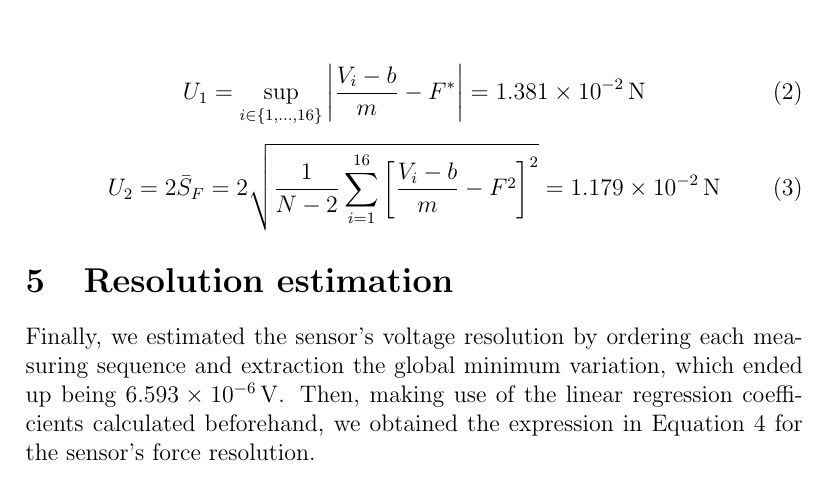
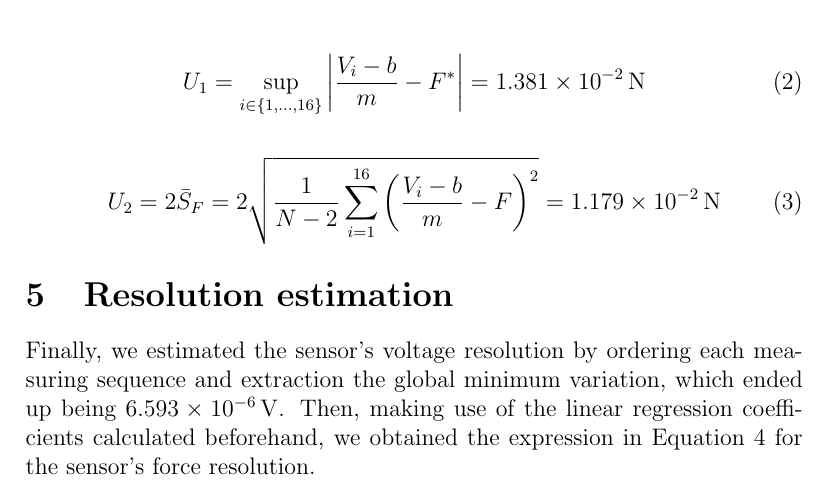
Before and after one commit to sergiovaneg/LaTex_Documents, a LaTeX paper (Fluids_Labs/Lab_2/main.tex): part of page 5 of 6, cut so that both start at the same text. Compiled offline with pdfLaTeX.

Commit message:
Removed unnecessary square in the second uncertainty expression.

```diff
--- a/Fluids_Labs/Lab_2/main.tex
+++ b/Fluids_Labs/Lab_2/main.tex
@@ -106,7 +106,7 @@
         \end{equation}
 
         \begin{equation} \label{eq:uncertainty_2}
-                U_2 = 2 \bar{S}_F = 2 \sqrt{\frac{1}{N-2} \sum_{i = 1}^{16}{\left[\frac{V_i - b}{m} - F^2\right]^2}} = \SI{1.179e-2}{\newton}
+                U_2 = 2 \bar{S}_F = 2 \sqrt{\frac{1}{N-2} \sum_{i = 1}^{16}{\left(\frac{V_i - b}{m} - F\right)^2}} = \SI{1.179e-2}{\newton}
         \end{equation}
 
 \section{Resolution estimation} \label{sec:resolution}
```
Also changed, not shown: Fluids_Labs/Lab_2/main.pdf.
